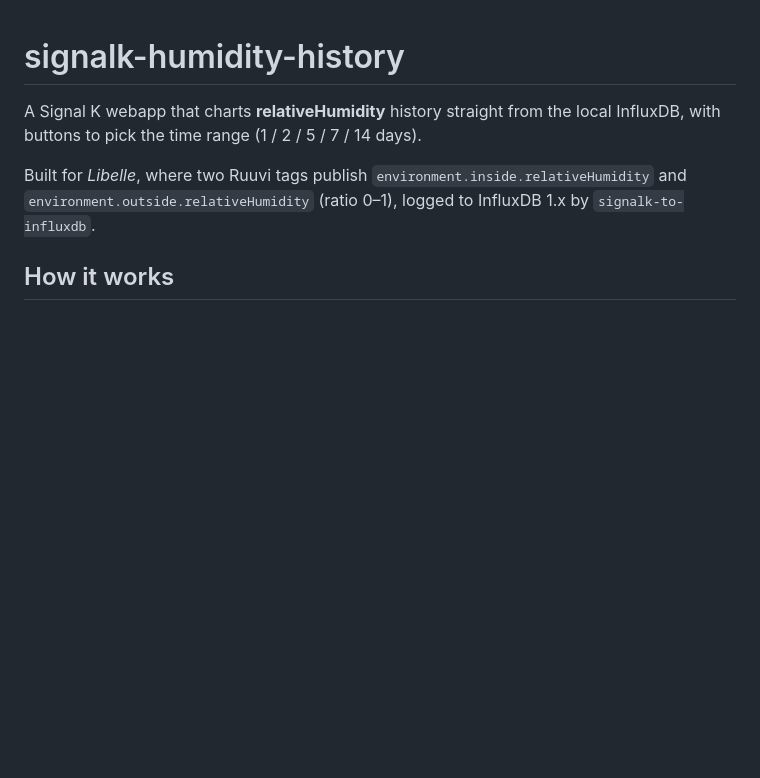
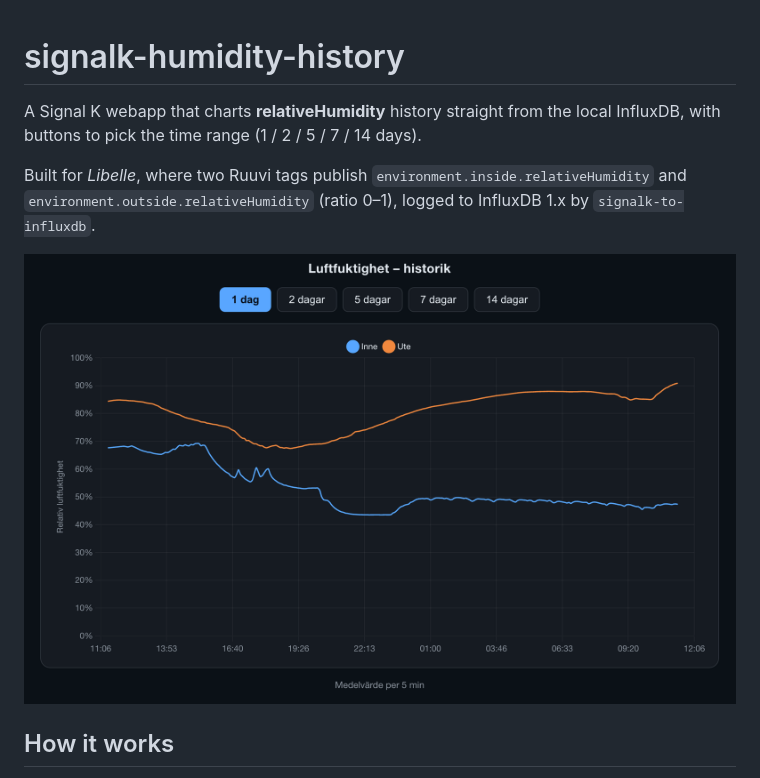
Before and after one commit to johansolve/signalk-humidity-history, a Markdown page: README.md, the part around the change. Drawn GitHub-style; pictures changed too: docs/screenshot.png (added); blank space fills up the shorter version.

Commit message:
Add webapp screenshot to README
Co-Authored-By: Claude Opus 4.8 <noreply@anthropic.com>
Claude-Session: https://claude.ai/code/session_014jZTse75GmcorB6QNi6hQZ

```diff
--- a/README.md
+++ b/README.md
@@ -6,6 +6,8 @@ local InfluxDB, with buttons to pick the time range (1 / 2 / 5 / 7 / 14 days).
 Built for *Libelle*, where two Ruuvi tags publish
 `environment.inside.relativeHumidity` and `environment.outside.relativeHumidity`
 (ratio 0–1), logged to InfluxDB 1.x by `signalk-to-influxdb`.
+
+![Humidity history webapp](docs/screenshot.png)
 
 ## How it works
 
```
